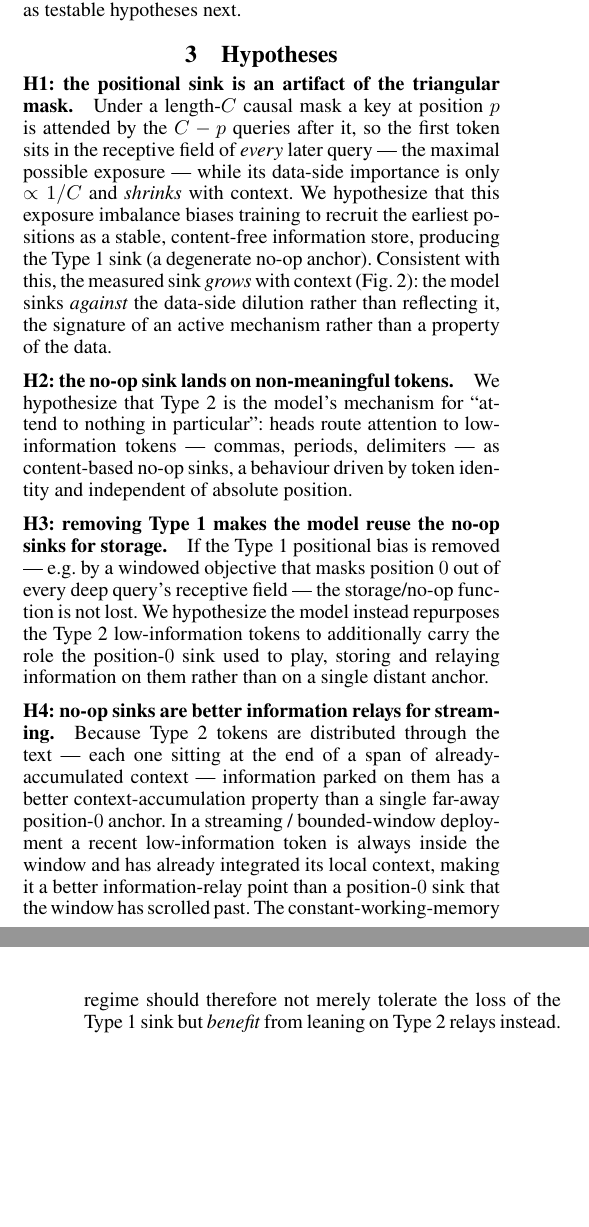
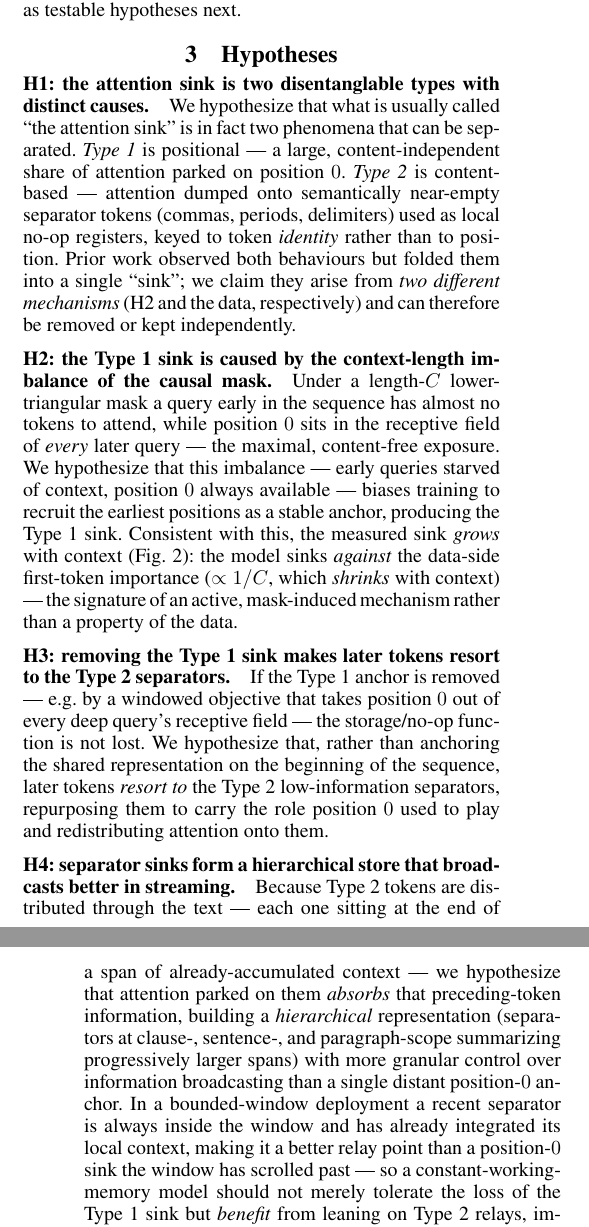
Before and after one commit to zizhao-hu/context-is-the-new-weight, a LaTeX paper (paper/attention-sink/main.tex): two parts of the columns of pages 2 and 3 of 7, joined at a grey line, cut so that both start at the same text, the shorter picture padded with empty space. Compiled offline with pdfLaTeX.

Commit message:
paper: renumber Hypotheses to H1-H4 chain (H1=two disentanglable types, H2=Type-1 from causal-mask context imbalance, H3=remove Type-1 -> resort to separators, H4=separators form hierarchical store, absorb preceding info, broadcast better in streaming). Fix all cross-refs.

```diff
--- a/paper/attention-sink/main.tex
+++ b/paper/attention-sink/main.tex
@@ -62,12 +62,14 @@ We distinguish two distinct phenomena that are both commonly called ``attention
 
 \paragraph{Type~2 --- the no-op (low-information) sink.} A second sink falls not on the first position but on semantically near-empty tokens \emph{within} the sequence --- punctuation such as commas and periods, delimiters, and other filler. These tokens carry little predictive information of their own; a head with nothing to retrieve at a given step dumps its attention onto the nearest such token, using it as a local ``no-op'' or scratch register. Unlike Type~1, the no-op sink is distributed throughout the text and keyed to token \emph{identity} rather than to absolute position.
 
-\paragraph{Prior work does not disentangle the two.} Existing accounts of the attention sink have observed \emph{both} behaviours --- the large share of attention parked on the initial token(s) \citep{xiao2024streamingllm,han2024lminfinite} and the attention absorbed by low-information delimiter tokens such as commas and periods --- and have gone as far as describing both as ``no-op'' functionalities a head uses to discard attention. They stop there: the two are folded into a single ``attention sink,'' neither separated from one another nor traced to distinct causes. Our central claim is that they are in fact \emph{disentanglable} and arise from \emph{two different mechanisms}. Type~1 is an artifact of the triangular mask's positional exposure imbalance (H1): it is a property of the \emph{architecture}, and it disappears when the mask changes. Type~2 is a content-driven no-op keyed to token \emph{identity} (H2): it is a property of the \emph{data and the model's use of it}, and it persists --- indeed is leaned on \emph{more} --- once Type~1 is removed (H3). Separating the two is what lets us remove the harmful, mask-induced sink while keeping (and exploiting) the useful one. We state these mechanisms as testable hypotheses next.
+\paragraph{Prior work does not disentangle the two.} Existing accounts of the attention sink have observed \emph{both} behaviours --- the large share of attention parked on the initial token(s) \citep{xiao2024streamingllm,han2024lminfinite} and the attention absorbed by low-information delimiter tokens such as commas and periods --- and have gone as far as describing both as ``no-op'' functionalities a head uses to discard attention. They stop there: the two are folded into a single ``attention sink,'' neither separated from one another nor traced to distinct causes. Our central claim is that they are in fact \emph{disentanglable} and arise from \emph{two different mechanisms} (H1). Type~1 is an artifact of the triangular mask's positional exposure imbalance (H2): it is a property of the \emph{architecture}, and it disappears when the mask changes. Type~2 is a content-driven no-op keyed to token \emph{identity}: it is a property of the \emph{data and the model's use of it}, and it persists --- indeed is leaned on \emph{more} --- once Type~1 is removed (H3). Separating the two is what lets us remove the harmful, mask-induced sink while keeping (and exploiting) the useful one. We state these mechanisms as testable hypotheses next.
 
 \section{Hypotheses}
 \label{sec:hyp}
 
-\paragraph{H1: the positional sink is an artifact of the triangular mask.} Under a length-$C$ causal mask a key at position $p$ is attended by the $C-p$ queries after it, so the first token sits in the receptive field of \emph{every} later query --- the maximal possible exposure --- while its data-side importance is only $\propto 1/C$ and \emph{shrinks} with context. We hypothesize that this exposure imbalance biases training to recruit the earliest positions as a stable, content-free information store, producing the Type~1 sink (a degenerate no-op anchor). Consistent with this, the measured sink \emph{grows} with context (Fig.~\ref{fig:sink_cmp}): the model sinks \emph{against} the data-side dilution rather than reflecting it, the signature of an active mechanism rather than a property of the data.
+\paragraph{H1: the attention sink is two disentanglable types with distinct causes.} We hypothesize that what is usually called ``the attention sink'' is in fact two phenomena that can be separated. \emph{Type~1} is positional --- a large, content-independent share of attention parked on position~$0$. \emph{Type~2} is content-based --- attention dumped onto semantically near-empty separator tokens (commas, periods, delimiters) used as local no-op registers, keyed to token \emph{identity} rather than to position. Prior work observed both behaviours but folded them into a single ``sink''; we claim they arise from \emph{two different mechanisms} (H2 and the data, respectively) and can therefore be removed or kept independently.
+
+\paragraph{H2: the Type~1 sink is caused by the context-length imbalance of the causal mask.} Under a length-$C$ lower-triangular mask a query early in the sequence has almost no tokens to attend, while position~$0$ sits in the receptive field of \emph{every} later query --- the maximal, content-free exposure. We hypothesize that this imbalance --- early queries starved of context, position~$0$ always available --- biases training to recruit the earliest positions as a stable anchor, producing the Type~1 sink. Consistent with this, the measured sink \emph{grows} with context (Fig.~\ref{fig:sink_cmp}): the model sinks \emph{against} the data-side first-token importance ($\propto 1/C$, which \emph{shrinks} with context) --- the signature of an active, mask-induced mechanism rather than a property of the data.
 
 \begin{figure}[t]
 \centering
@@ -76,11 +78,9 @@ We distinguish two distinct phenomena that are both commonly called ``attention
 \label{fig:sink_cmp}
 \end{figure}
 
-\paragraph{H2: the no-op sink lands on non-meaningful tokens.} We hypothesize that Type~2 is the model's mechanism for ``attend to nothing in particular'': heads route attention to low-information tokens --- commas, periods, delimiters --- as content-based no-op sinks, a behaviour driven by token identity and independent of absolute position.
+\paragraph{H3: removing the Type~1 sink makes later tokens resort to the Type~2 separators.} If the Type~1 anchor is removed --- e.g.\ by a windowed objective that takes position~$0$ out of every deep query's receptive field --- the storage/no-op function is not lost. We hypothesize that, rather than anchoring the shared representation on the beginning of the sequence, later tokens \emph{resort to} the Type~2 low-information separators, repurposing them to carry the role position~$0$ used to play and redistributing attention onto them.
 
-\paragraph{H3: removing Type~1 makes the model reuse the no-op sinks for storage.} If the Type~1 positional bias is removed --- e.g.\ by a windowed objective that masks position~$0$ out of every deep query's receptive field --- the storage/no-op function is not lost. We hypothesize the model instead repurposes the Type~2 low-information tokens to additionally carry the role the position-$0$ sink used to play, storing and relaying information on them rather than on a single distant anchor.
-
-\paragraph{H4: no-op sinks are better information relays for streaming.} Because Type~2 tokens are distributed through the text --- each one sitting at the end of a span of already-accumulated context --- information parked on them has a better context-accumulation property than a single far-away position-$0$ anchor. In a streaming / bounded-window deployment a recent low-information token is always inside the window and has already integrated its local context, making it a better information-relay point than a position-$0$ sink that the window has scrolled past. The constant-working-memory regime should therefore not merely tolerate the loss of the Type~1 sink but \emph{benefit} from leaning on Type~2 relays instead.
+\paragraph{H4: separator sinks form a hierarchical store that broadcasts better in streaming.} Because Type~2 tokens are distributed through the text --- each one sitting at the end of a span of already-accumulated context --- we hypothesize that attention parked on them \emph{absorbs} that preceding-token information, building a \emph{hierarchical} representation (separators at clause-, sentence-, and paragraph-scope summarizing progressively larger spans) with more granular control over information broadcasting than a single distant position-$0$ anchor. In a bounded-window deployment a recent separator is always inside the window and has already integrated its local context, making it a better relay point than a position-$0$ sink the window has scrolled past --- so a constant-working-memory model should not merely tolerate the loss of the Type~1 sink but \emph{benefit} from leaning on Type~2 relays, improving streaming performance.
 
 \paragraph{Why this matters for bounded memory.} A constant working memory restricts attention to a window of the $W$ most-recent tokens. For a query deep in the sequence this window no longer contains position~$0$, so the Type~1 sink is gone; a pretrained model that relies on it produces degenerate distributions and its perplexity explodes. StreamingLLM \citep{xiao2024streamingllm} patches this at inference by always retaining a few initial tokens. We instead remove the dependency by training (Section~\ref{sec:method}), and ask whether the model falls back on the Type~2 no-op sinks (H3) and whether doing so improves streaming behaviour (H4).
 
```
Also changed, not shown: paper/attention-sink/main.pdf, paper/attention-sink/main.tex (4 more changed lines), 1 other file.
